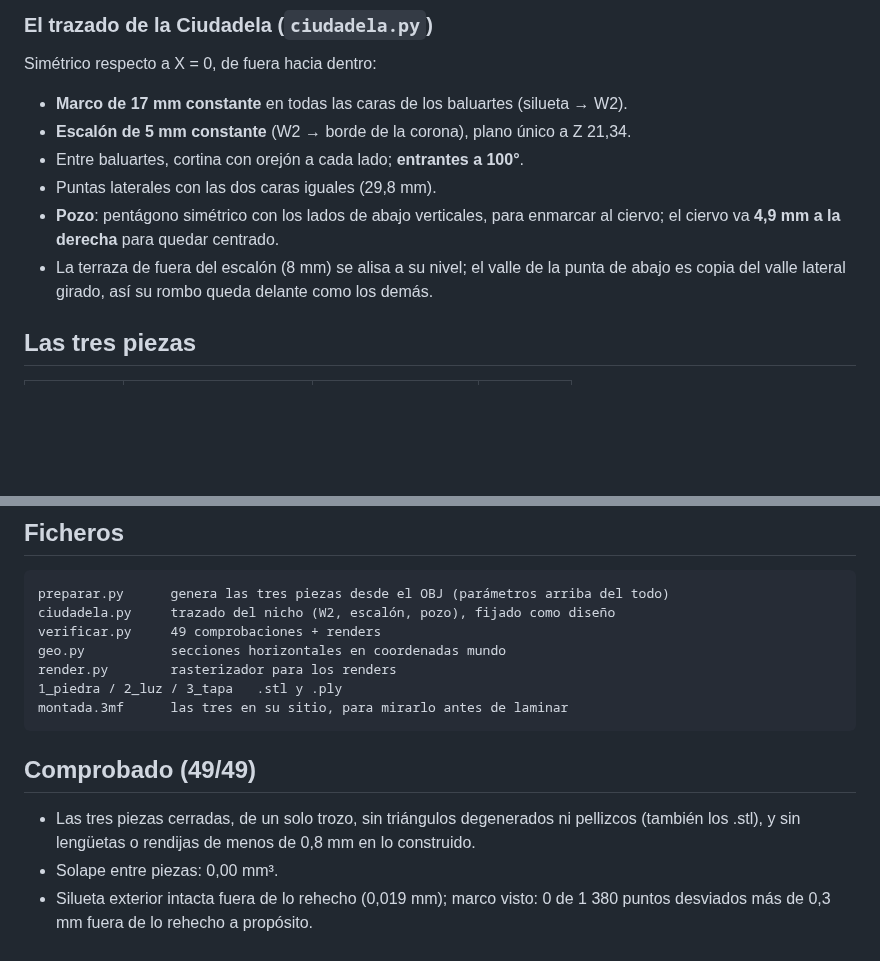
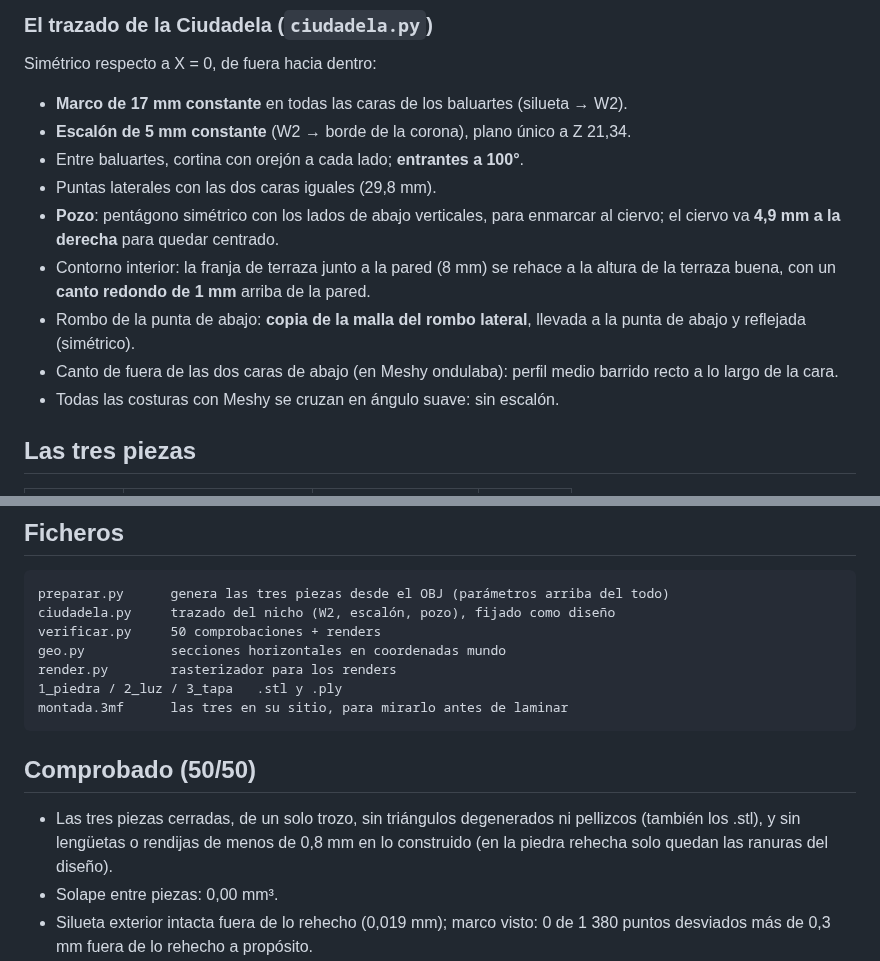
Before and after one commit to ecosdelunderground/lamparas, a Markdown page: README.md, 2 parts joined by grey strips. Rendered like a GitHub page; blank space fills up the shorter version.

````diff
--- a/README.md
+++ b/README.md
@@ -31,9 +31,13 @@ Simétrico respecto a X = 0, de fuera hacia dentro:
 - Puntas laterales con las dos caras iguales (29,8 mm).
 - **Pozo**: pentágono simétrico con los lados de abajo verticales, para
   enmarcar al ciervo; el ciervo va **4,9 mm a la derecha** para quedar centrado.
-- La terraza de fuera del escalón (8 mm) se alisa a su nivel; el valle de la
-  punta de abajo es copia del valle lateral girado, así su rombo queda delante
-  como los demás.
+- Contorno interior: la franja de terraza junto a la pared (8 mm) se rehace a la
+  altura de la terraza buena, con un **canto redondo de 1 mm** arriba de la pared.
+- Rombo de la punta de abajo: **copia de la malla del rombo lateral**, llevada a
+  la punta de abajo y reflejada (simétrico).
+- Canto de fuera de las dos caras de abajo (en Meshy ondulaba): perfil medio
+  barrido recto a lo largo de la cara.
+- Todas las costuras con Meshy se cruzan en ángulo suave: sin escalón.
 
 ## Las tres piezas
 
@@ -110,18 +114,18 @@ Comprobado moviendo cada pieza por **todo el recorrido** de montaje (1, 2, 4, 8,
 ```
 preparar.py      genera las tres piezas desde el OBJ (parámetros arriba del todo)
 ciudadela.py     trazado del nicho (W2, escalón, pozo), fijado como diseño
-verificar.py     49 comprobaciones + renders
+verificar.py     50 comprobaciones + renders
 geo.py           secciones horizontales en coordenadas mundo
 render.py        rasterizador para los renders
 1_piedra / 2_luz / 3_tapa   .stl y .ply
 montada.3mf      las tres en su sitio, para mirarlo antes de laminar
 ```
 
-## Comprobado (49/49)
+## Comprobado (50/50)
 
 - Las tres piezas cerradas, de un solo trozo, sin triángulos degenerados ni
   pellizcos (también los .stl), y sin lengüetas o rendijas de menos de 0,8 mm
-  en lo construido.
+  en lo construido (en la piedra rehecha solo quedan las ranuras del diseño).
 - Solape entre piezas: 0,00 mm³.
 - Silueta exterior intacta fuera de lo rehecho (0,019 mm); marco visto: 0 de
   1 380 puntos desviados más de 0,3 mm fuera de lo rehecho a propósito.
````
Also changed, not shown: HANDOFF.md (+17 -1 lines), encendida.png, falda_marco.png, falda_zoom.png, verificacion.png, 6 other files.
